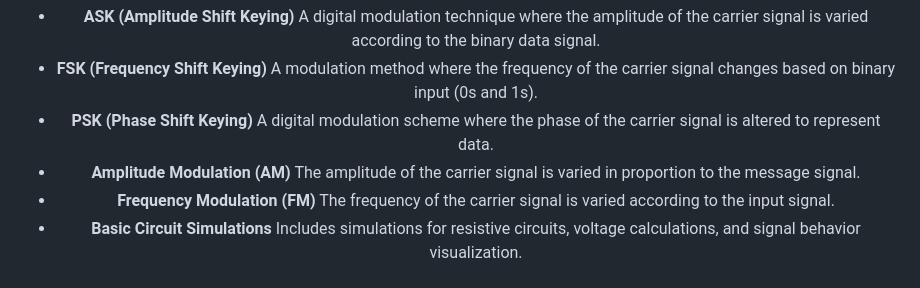
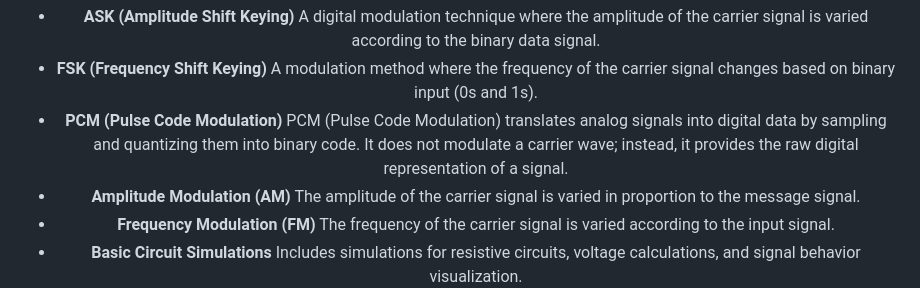
Before and after one commit to srisaktic/virtual_simulation_html_css_js, a Markdown page: README.md, the part around the change. Rendered like a GitHub page.

Commit message:
Update README with PCM details and remove PSK
Added explanation for Pulse Code Modulation (PCM) and removed PSK entry.

```diff
--- a/README.md
+++ b/README.md
@@ -75,8 +75,9 @@ A digital modulation technique where the amplitude of the carrier signal is vari
 <li><b>FSK (Frequency Shift Keying)</b>
 A modulation method where the frequency of the carrier signal changes based on binary input (0s and 1s).</li>
 
-<li><b>PSK (Phase Shift Keying)</b>
-A digital modulation scheme where the phase of the carrier signal is altered to represent data.</li>
+<li><b>PCM (Pulse Code Modulation)</b>
+PCM (Pulse Code Modulation) translates analog signals into digital data by sampling and quantizing them into binary code. It does not modulate a carrier wave; instead, it provides the raw digital representation of a signal.
+</li>
 
 <li><b>Amplitude Modulation (AM)</b>
 The amplitude of the carrier signal is varied in proportion to the message signal.</li>
```
